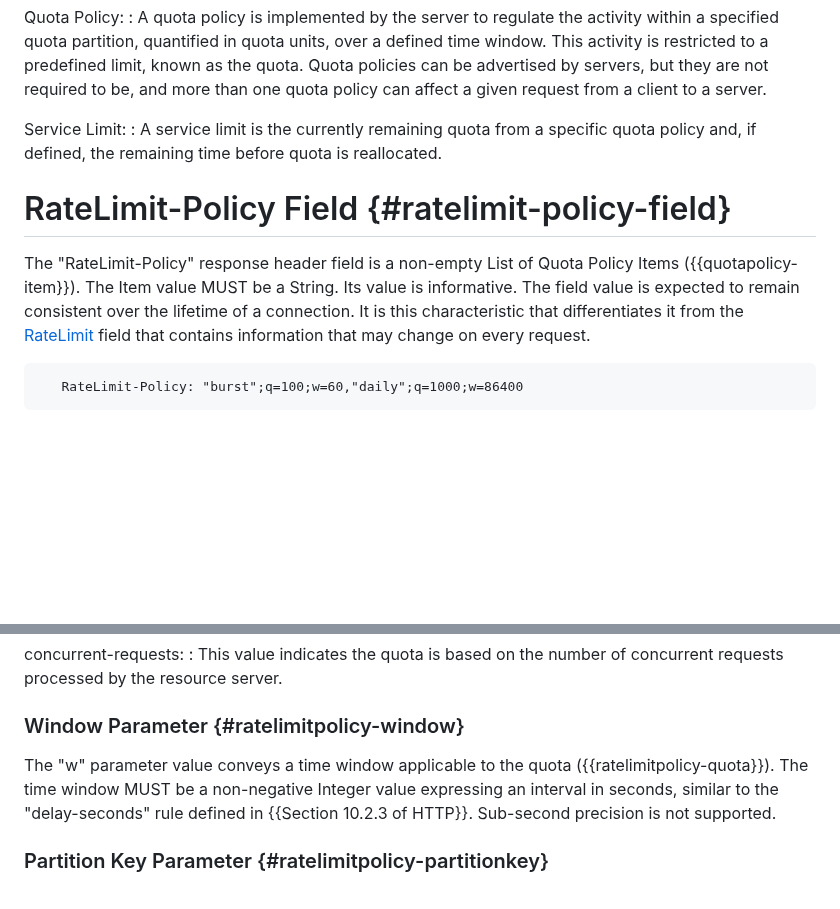
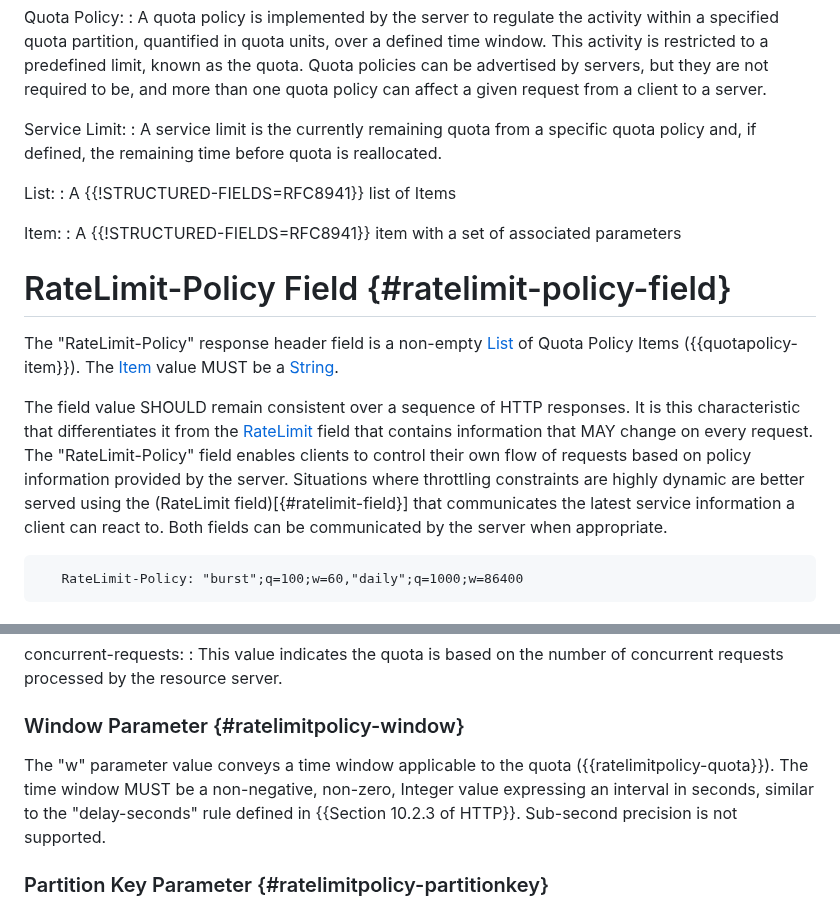
Before and after one commit to ietf-wg-httpapi/ratelimit-headers, a Markdown page: draft-ietf-httpapi-ratelimit-headers.md, 2 parts joined by grey strips. GitHub-like rendering; blank space fills up the shorter version.

Commit message:
Addressed #141 and #140

```diff
--- a/draft-ietf-httpapi-ratelimit-headers.md
+++ b/draft-ietf-httpapi-ratelimit-headers.md
@@ -125,9 +125,17 @@ This document uses the terms List, Item and Integer from {{Section 3 of !STRUCTU
   Service Limit:
   : A service limit is the currently remaining quota from a specific quota policy and, if defined, the remaining time before quota is reallocated.
 
+  List:
+  : A {{!STRUCTURED-FIELDS=RFC8941}} list of Items
+
+  Item:
+  : A {{!STRUCTURED-FIELDS=RFC8941}} item with a set of associated parameters
+
 # RateLimit-Policy Field {#ratelimit-policy-field}
 
-The "RateLimit-Policy" response header field is a non-empty List of Quota Policy Items ({{quotapolicy-item}}). The Item value MUST be a String. Its value is informative. The field value is expected to remain consistent over the lifetime of a connection. It is this characteristic that differentiates it from the [RateLimit](#ratelimit-field) field that contains information that may change on every request.
+The "RateLimit-Policy" response header field is a non-empty [List](#!RFC8941) of Quota Policy Items ({{quotapolicy-item}}). The [Item](#!RFC8941) value MUST be a [String](#!RFC8941).
+
+The field value SHOULD remain consistent over a sequence of HTTP responses. It is this characteristic that differentiates it from the [RateLimit](#ratelimit-field) field that contains information that MAY change on every request. The "RateLimit-Policy" field enables clients to control their own flow of requests based on policy information provided by the server. Situations where throttling constraints are highly dynamic are better served using the (RateLimit field)[{#ratelimit-field}] that communicates the latest service information a client can react to. Both fields can be communicated by the server when appropriate.
 
 ~~~
    RateLimit-Policy: "burst";q=100;w=60,"daily";q=1000;w=86400
@@ -175,7 +183,7 @@ The "qu" parameter value conveys the quota units applicable to the quota ({{rate
 
 ### Window Parameter {#ratelimitpolicy-window}
 
-The "w" parameter value conveys a time window applicable to the quota ({{ratelimitpolicy-quota}}). The time window MUST be a non-negative Integer value expressing an interval in seconds, similar to the "delay-seconds" rule defined in {{Section 10.2.3 of HTTP}}. Sub-second precision is not supported.
+The "w" parameter value conveys a time window applicable to the quota ({{ratelimitpolicy-quota}}). The time window MUST be a non-negative, non-zero, Integer value expressing an interval in seconds, similar to the "delay-seconds" rule defined in {{Section 10.2.3 of HTTP}}. Sub-second precision is not supported.
 
 ### Partition Key Parameter {#ratelimitpolicy-partitionkey}
 
```
